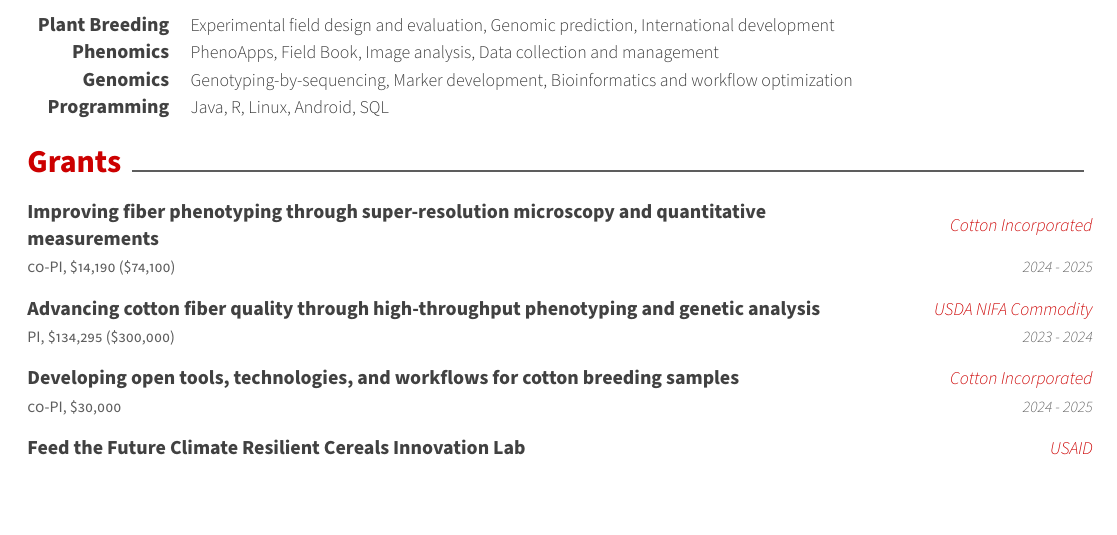
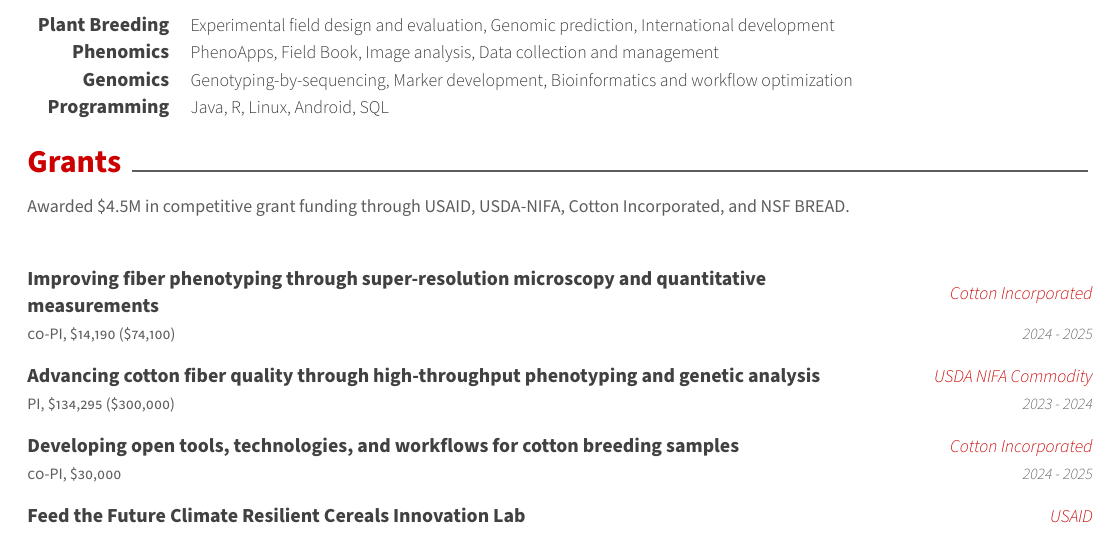
Before and after one commit to trife/cv, a LaTeX CV (cv.tex, which reads awesome-cv.cls, cv/grants.tex): part of page 2 of 7, cut so that both start at the same text, the shorter picture padded with empty space. Compiled offline with XeLaTeX.

Commit message:
grants summary

```diff
--- a/awesome-cv.cls
+++ b/awesome-cv.cls
@@ -685,6 +685,12 @@
   %\vspace{1mm}
 }
 
+% Define an entry of cv information
+% Usage: \cventry{<position>}{<title>}{<location>}{<date>}{<description>}
+\newcommand*{\cvsummarytext}[1]{%
+  \workshopdatestyle{#1} \\
+}
+
 % Define an environment for cvhonor
 \newenvironment{cvhonors}{%
   \vspace{\acvSectionContentTopSkip}
--- a/cv/grants.tex
+++ b/cv/grants.tex
@@ -2,6 +2,10 @@
 %	SECTION TITLE
 %-------------------------------------------------------------------------------
 \cvsection{Grants}
+
+  \cvsummarytext
+    {Awarded \$4.5M in competitive grant funding through USAID, USDA-NIFA, Cotton Incorporated, and NSF BREAD.}
+
 \begin{cvgrants}
 
 %---------------------------------------------------------
```
